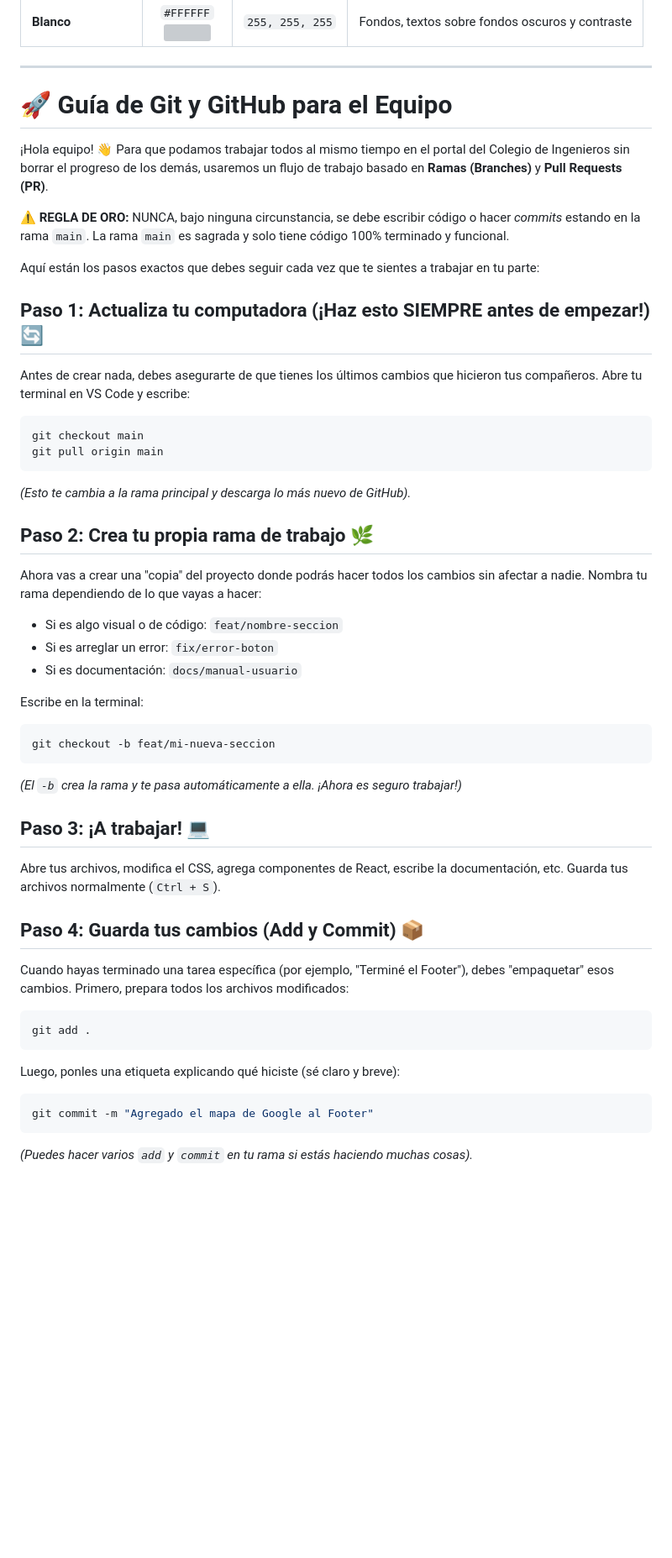
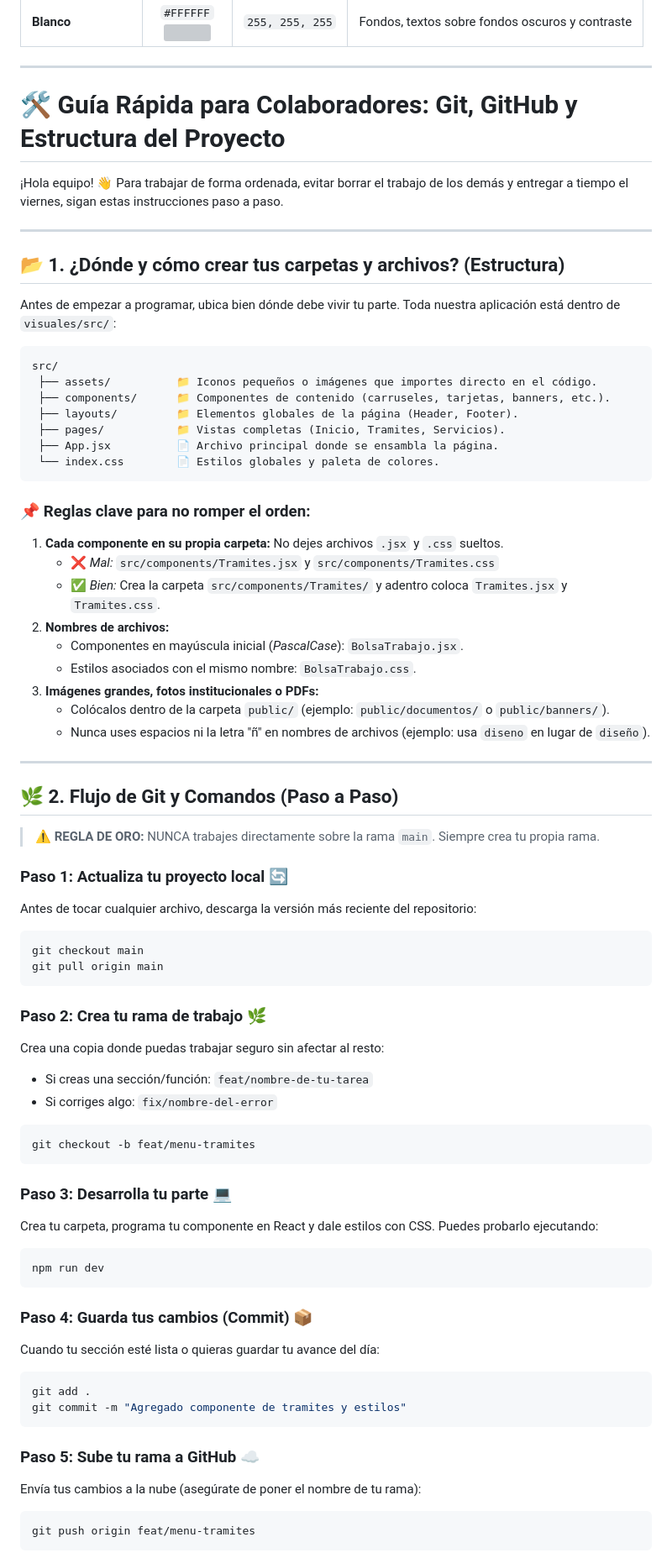
Before and after one commit to TheCubick/Proyecto_colegio-ing-civiles-web, a Markdown page: README.md, the part around one of its changes. Shown at 84% size. GitHub-like rendering; blank space fills up the shorter version; grey boxes are pictures that could not be loaded.

Commit message:
Actualización de readme

````diff
--- a/README.md
+++ b/README.md
@@ -52,47 +52,75 @@ Para mantener la consistencia visual en toda la plataforma, por favor utiliza lo
 
 ---
 
-# 🚀 Guía de Git y GitHub para el Equipo
+# 🛠️ Guía Rápida para Colaboradores: Git, GitHub y Estructura del Proyecto
 
-¡Hola equipo! 👋 Para que podamos trabajar todos al mismo tiempo en el portal del Colegio de Ingenieros sin borrar el progreso de los demás, usaremos un flujo de trabajo basado en **Ramas (Branches)** y **Pull Requests (PR)**.
+¡Hola equipo! 👋 Para trabajar de forma ordenada, evitar borrar el trabajo de los demás y entregar a tiempo el viernes, sigan estas instrucciones paso a paso.
 
-⚠️ **REGLA DE ORO:** NUNCA, bajo ninguna circunstancia, se debe escribir código o hacer *commits* estando en la rama `main`. La rama `main` es sagrada y solo tiene código 100% terminado y funcional.
+---
 
-Aquí están los pasos exactos que debes seguir cada vez que te sientes a trabajar en tu parte:
+## 📂 1. ¿Dónde y cómo crear tus carpetas y archivos? (Estructura)
 
-## Paso 1: Actualiza tu computadora (¡Haz esto SIEMPRE antes de empezar!) 🔄
-Antes de crear nada, debes asegurarte de que tienes los últimos cambios que hicieron tus compañeros.
-Abre tu terminal en VS Code y escribe:
+Antes de empezar a programar, ubica bien dónde debe vivir tu parte. Toda nuestra aplicación está dentro de `visuales/src/`:
+
+```text
+src/
+ ├── assets/          📁 Iconos pequeños o imágenes que importes directo en el código.
+ ├── components/      📁 Componentes de contenido (carruseles, tarjetas, banners, etc.).
+ ├── layouts/         📁 Elementos globales de la página (Header, Footer).
+ ├── pages/           📁 Vistas completas (Inicio, Tramites, Servicios).
+ ├── App.jsx          📄 Archivo principal donde se ensambla la página.
+ └── index.css        📄 Estilos globales y paleta de colores.
+```
+
+### 📌 Reglas clave para no romper el orden:
+1. **Cada componente en su propia carpeta:** No dejes archivos `.jsx` y `.css` sueltos.
+   * ❌ *Mal:* `src/components/Tramites.jsx` y `src/components/Tramites.css`
+   * ✅ *Bien:* Crea la carpeta `src/components/Tramites/` y adentro coloca `Tramites.jsx` y `Tramites.css`.
+2. **Nombres de archivos:**
+   * Componentes en mayúscula inicial (*PascalCase*): `BolsaTrabajo.jsx`.
+   * Estilos asociados con el mismo nombre: `BolsaTrabajo.css`.
+3. **Imágenes grandes, fotos institucionales o PDFs:**
+   * Colócalos dentro de la carpeta `public/` (ejemplo: `public/documentos/` o `public/banners/`).
+   * Nunca uses espacios ni la letra "ñ" en nombres de archivos (ejemplo: usa `diseno` en lugar de `diseño`).
+
+---
+
+## 🌿 2. Flujo de Git y Comandos (Paso a Paso)
+
+> ⚠️ **REGLA DE ORO:** NUNCA trabajes directamente sobre la rama `main`. Siempre crea tu propia rama.
+
+### Paso 1: Actualiza tu proyecto local 🔄
+Antes de tocar cualquier archivo, descarga la versión más reciente del repositorio:
 ```bash
 git checkout main
 git pull origin main
 ```
-*(Esto te cambia a la rama principal y descarga lo más nuevo de GitHub).*
 
-## Paso 2: Crea tu propia rama de trabajo 🌿
-Ahora vas a crear una "copia" del proyecto donde podrás hacer todos los cambios sin afectar a nadie. Nombra tu rama dependiendo de lo que vayas a hacer:
-- Si es algo visual o de código: `feat/nombre-seccion`
-- Si es arreglar un error: `fix/error-boton`
-- Si es documentación: `docs/manual-usuario`
+### Paso 2: Crea tu rama de trabajo 🌿
+Crea una copia donde puedas trabajar seguro sin afectar al resto:
+* Si creas una sección/función: `feat/nombre-de-tu-tarea`
+* Si corriges algo: `fix/nombre-del-error`
 
-Escribe en la terminal:
 ```bash
-git checkout -b feat/mi-nueva-seccion
+git checkout -b feat/menu-tramites
 ```
-*(El `-b` crea la rama y te pasa automáticamente a ella. ¡Ahora es seguro trabajar!)*
 
-## Paso 3: ¡A trabajar! 💻
-Abre tus archivos, modifica el CSS, agrega componentes de React, escribe la documentación, etc. Guarda tus archivos normalmente (`Ctrl + S`).
+### Paso 3: Desarrolla tu parte 💻
+Crea tu carpeta, programa tu componente en React y dale estilos con CSS. Puedes probarlo ejecutando:
+```bash
+npm run dev
+```
 
-## Paso 4: Guarda tus cambios (Add y Commit) 📦
-Cuando hayas terminado una tarea específica (por ejemplo, "Terminé el Footer"), debes "empaquetar" esos cambios.
-Primero, prepara todos los archivos modificados:
+### Paso 4: Guarda tus cambios (Commit) 📦
+Cuando tu sección esté lista o quieras guardar tu avance del día:
 ```bash
 git add .
+git commit -m "Agregado componente de tramites y estilos"
 ```
-Luego, ponles una etiqueta explicando qué hiciste (sé claro y breve):
+
+### Paso 5: Sube tu rama a GitHub ☁️
+Envía tus cambios a la nube (asegúrate de poner el nombre de tu rama):
 ```bash
-git commit -m "Agregado el mapa de Google al Footer"
+git push origin feat/menu-tramites
 ```
-*(Puedes hacer varios `add` y `commit` en tu rama si estás haciendo muchas cosas).*
 
````
Also changed, not shown: other parts of README.md (+13 -17 lines).
